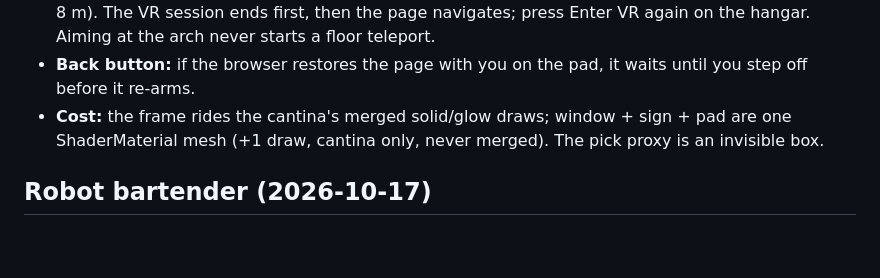
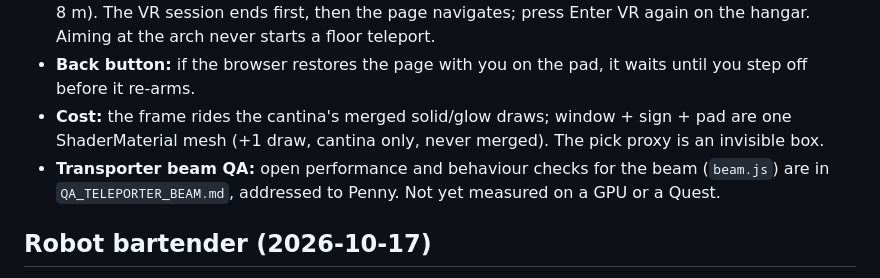
Before and after one commit to Allowistic/fiction-factory-showroom, a Markdown page: showroom/README.md, the part around the change. Drawn GitHub-style; blank space fills up the shorter version.

Commit message:
Teleporter beam: QA notes for Penny (performance and behaviour checks)

```diff
--- a/showroom/README.md
+++ b/showroom/README.md
@@ -76,6 +76,7 @@ u-values on the cove strip (index 0 = entry corner (4,1.5), clockwise):
 - **VR:** step or teleport onto the pad and hold for 1.5 s, or point at the arch and pull the trigger (within 8 m). The VR session ends first, then the page navigates; press Enter VR again on the hangar. Aiming at the arch never starts a floor teleport.
 - **Back button:** if the browser restores the page with you on the pad, it waits until you step off before it re-arms.
 - **Cost:** the frame rides the cantina's merged solid/glow draws; window + sign + pad are one ShaderMaterial mesh (+1 draw, cantina only, never merged). The pick proxy is an invisible box.
+- **Transporter beam QA:** open performance and behaviour checks for the beam (`beam.js`) are in `QA_TELEPORTER_BEAM.md`, addressed to Penny. Not yet measured on a GPU or a Quest.
 
 ## Robot bartender (2026-10-17)
 
```
Also changed, not shown: showroom/QA_TELEPORTER_BEAM.md (added, +58 -0 lines).
